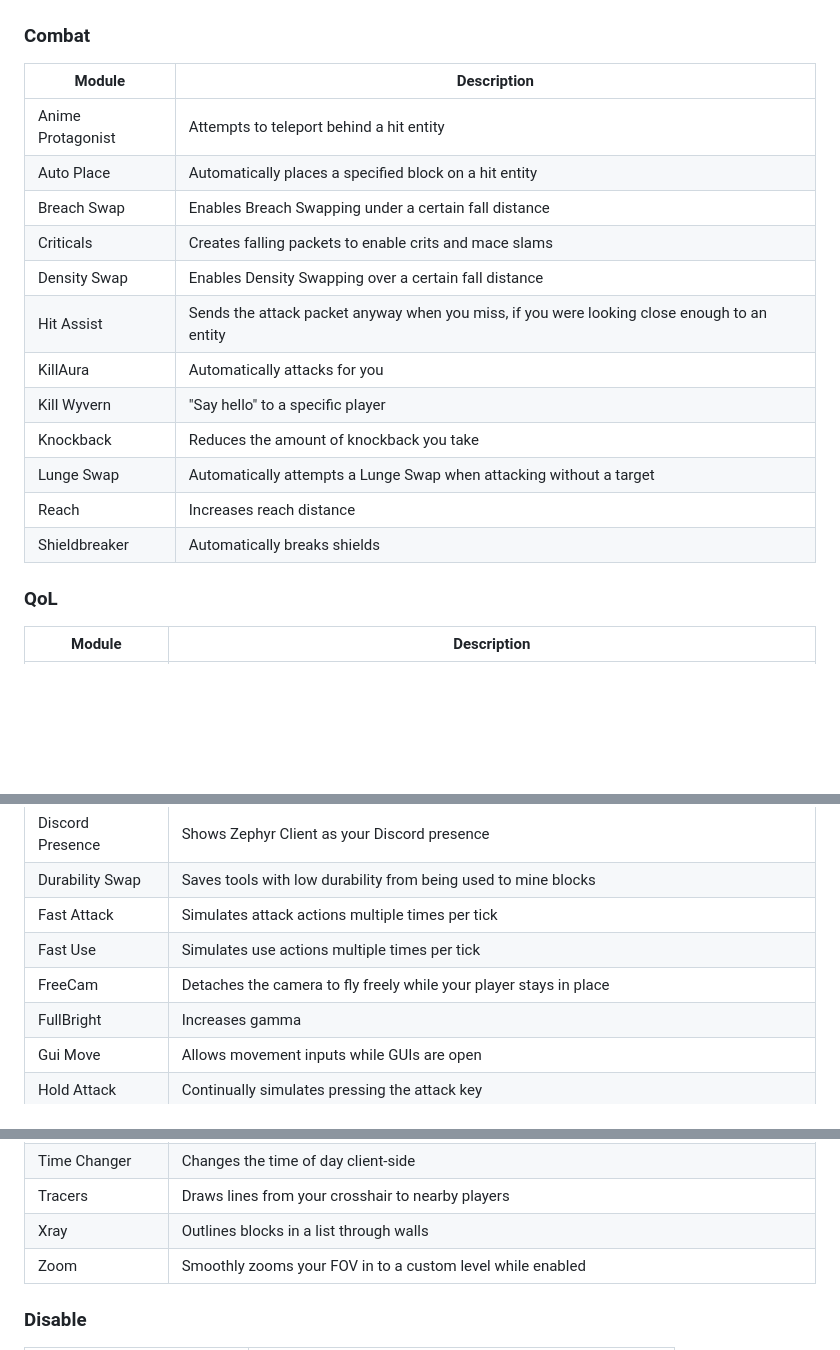
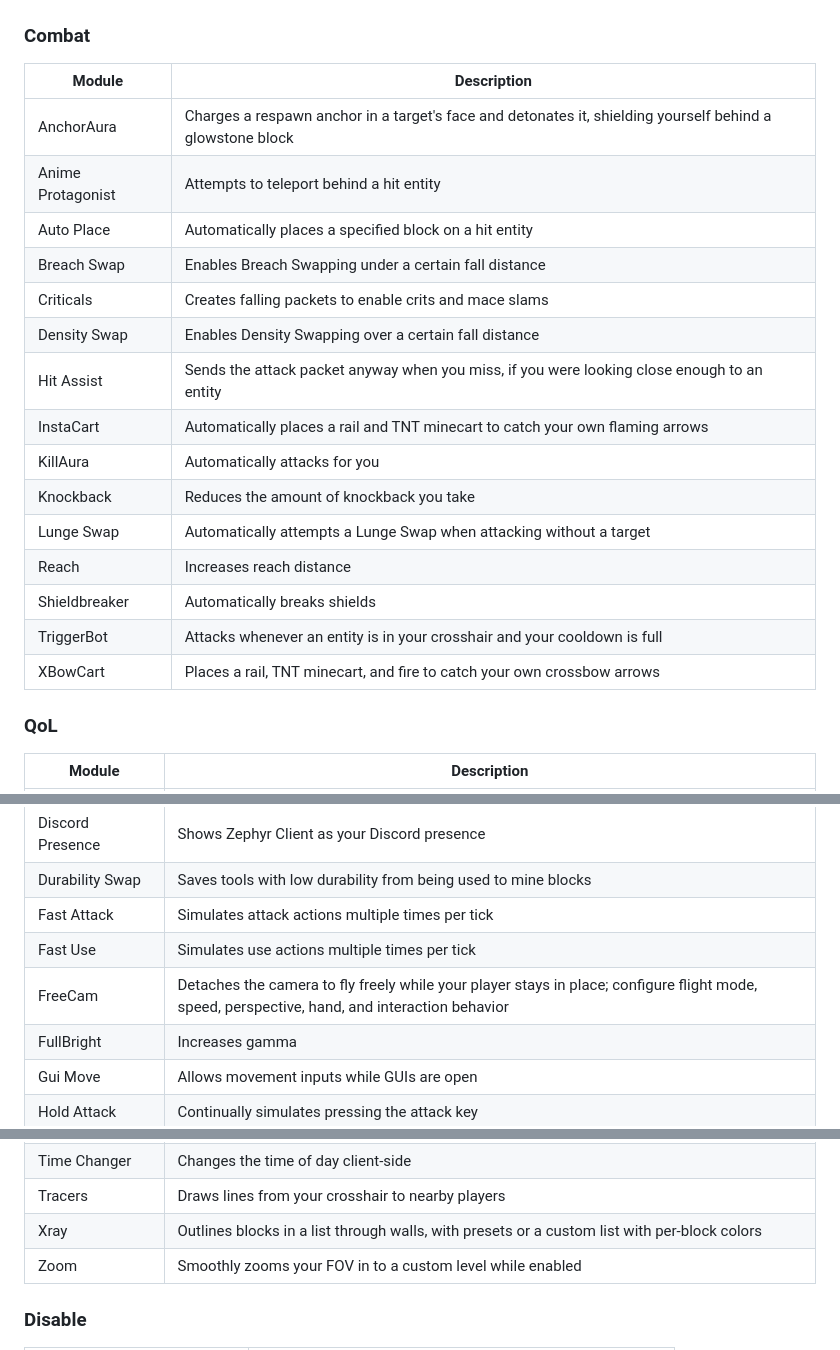
Before and after one commit to alderjhuynh/zephyr, a Markdown page: README.md, 3 parts joined by grey strips. GitHub-like rendering; blank space fills up the shorter version.

Commit message:
me when i have to update the readme

```diff
--- a/README.md
+++ b/README.md
@@ -133,18 +133,21 @@ Enable it from the click-GUI (Category: QoL) or with `.z module AppleSkin on`. I
 
 | Module            | Description                                                                                 |
 |-------------------|---------------------------------------------------------------------------------------------|
+| AnchorAura        | Charges a respawn anchor in a target's face and detonates it, shielding yourself behind a glowstone block |
 | Anime Protagonist | Attempts to teleport behind a hit entity                                                    |
 | Auto Place        | Automatically places a specified block on a hit entity                                      |
 | Breach Swap       | Enables Breach Swapping under a certain fall distance                                       |
 | Criticals         | Creates falling packets to enable crits and mace slams                                      |
 | Density Swap      | Enables Density Swapping over a certain fall distance                                       |
 | Hit Assist        | Sends the attack packet anyway when you miss, if you were looking close enough to an entity |
+| InstaCart         | Automatically places a rail and TNT minecart to catch your own flaming arrows               |
 | KillAura          | Automatically attacks for you                                                               |
-| Kill Wyvern       | "Say hello" to a specific player                                                            |
 | Knockback         | Reduces the amount of knockback you take                                                    |
 | Lunge Swap        | Automatically attempts a Lunge Swap when attacking without a target                         |
 | Reach             | Increases reach distance                                                                    |
 | Shieldbreaker     | Automatically breaks shields                                                                |
+| TriggerBot        | Attacks whenever an entity is in your crosshair and your cooldown is full                   |
+| XBowCart          | Places a rail, TNT minecart, and fire to catch your own crossbow arrows                     |
 
 ### QoL
 
@@ -158,7 +161,7 @@ Enable it from the click-GUI (Category: QoL) or with `.z module AppleSkin on`. I
 | Durability Swap     | Saves tools with low durability from being used to mine blocks                                       |
 | Fast Attack         | Simulates attack actions multiple times per tick                                                     |
 | Fast Use            | Simulates use actions multiple times per tick                                                        |
-| FreeCam             | Detaches the camera to fly freely while your player stays in place                                   |
+| FreeCam             | Detaches the camera to fly freely while your player stays in place; configure flight mode, speed, perspective, hand, and interaction behavior |
 | FullBright          | Increases gamma                                                                                      |
 | Gui Move            | Allows movement inputs while GUIs are open                                                           |
 | Hold Attack         | Continually simulates pressing the attack key                                                        |
@@ -177,7 +180,7 @@ Enable it from the click-GUI (Category: QoL) or with `.z module AppleSkin on`. I
 | Speed Mine          | Speeds up block breaking via synthetic Haste or predicted damage packets                             |
 | Time Changer        | Changes the time of day client-side                                                                  |
 | Tracers             | Draws lines from your crosshair to nearby players                                                    |
-| Xray                | Outlines blocks in a list through walls                                                              |
+| Xray                | Outlines blocks in a list through walls, with presets or a custom list with per-block colors        |
 | Zoom                | Smoothly zooms your FOV in to a custom level while enabled                                           |
 
 ### Disable
```
